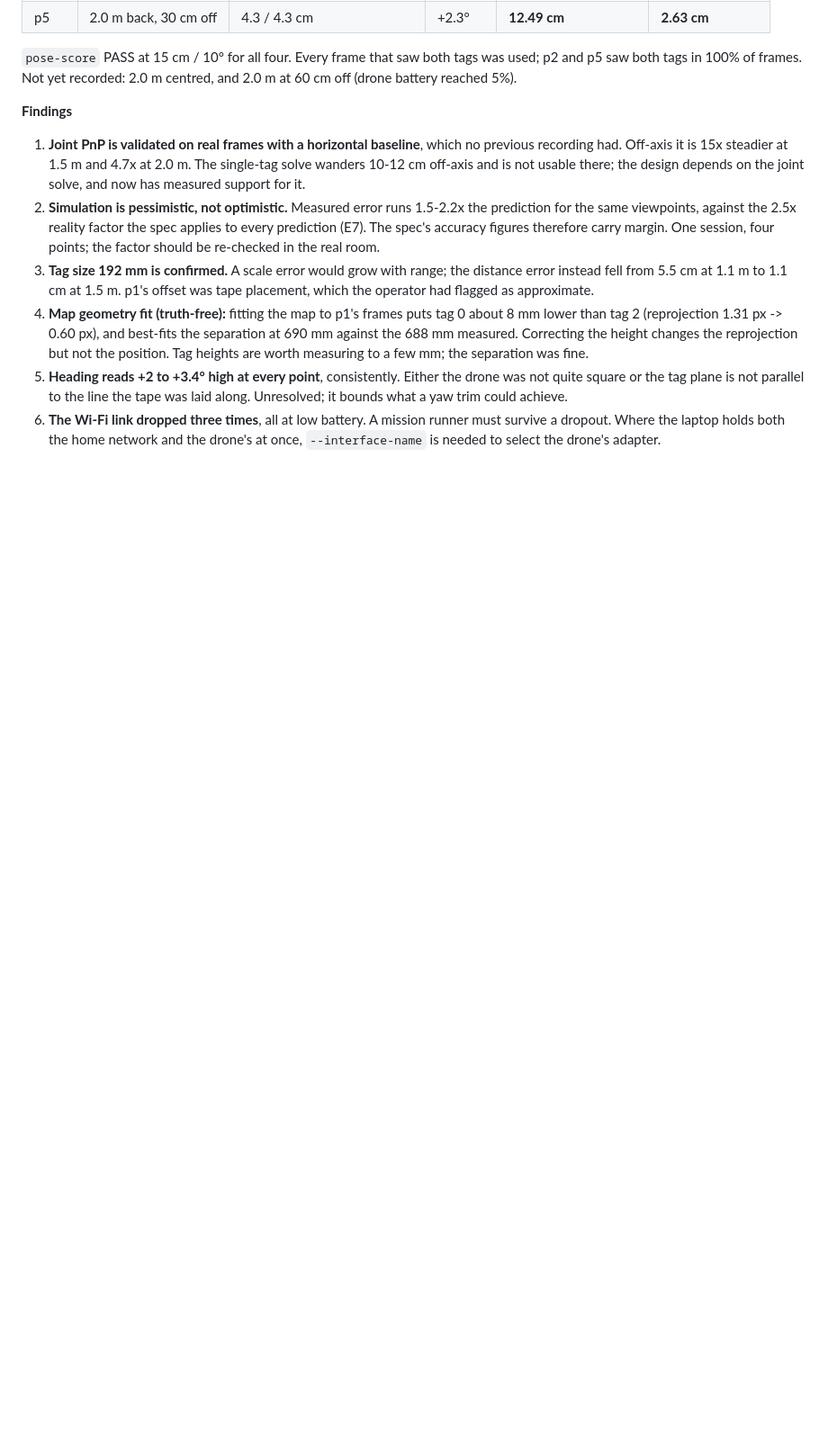
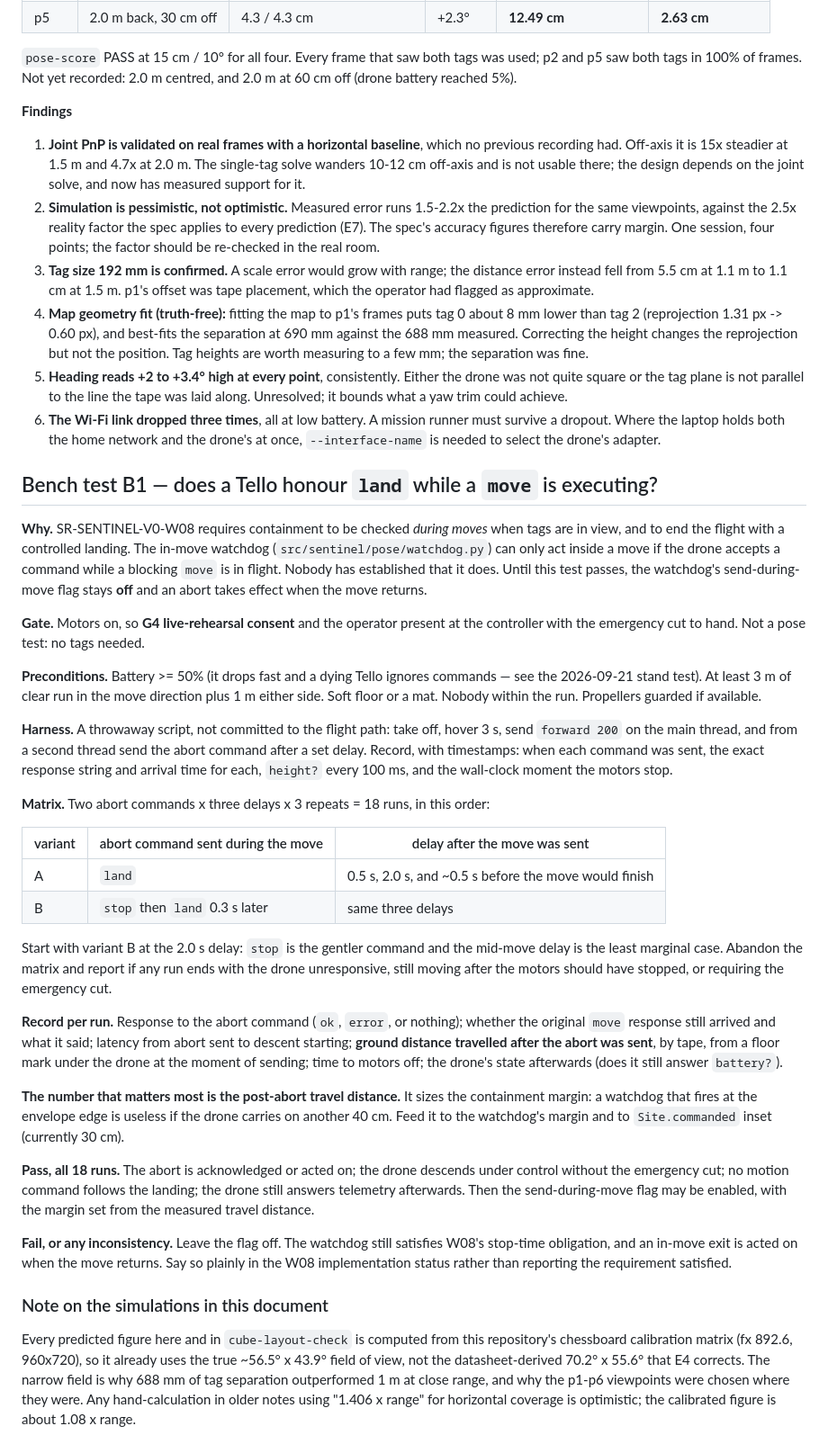
Before and after one commit to Cols77/SENTINEL, a Markdown page: docs/wp5-rehearsal-manifest.md, the part around the change. Shown at 90% size. Rendered like a GitHub page; blank space fills up the shorter version.

Commit message:
docs(wp5): bench test B1 - does a Tello honour land during a move (W08 prerequisite)
Co-Authored-By: Claude Opus 5 <noreply@anthropic.com>

```diff
--- a/docs/wp5-rehearsal-manifest.md
+++ b/docs/wp5-rehearsal-manifest.md
@@ -282,3 +282,62 @@ p2 and p5 saw both tags in 100% of frames. Not yet recorded: 2.0 m centred, and
 6. **The Wi-Fi link dropped three times**, all at low battery. A mission runner must
    survive a dropout. Where the laptop holds both the home network and the drone's at
    once, `--interface-name` is needed to select the drone's adapter.
+
+## Bench test B1 — does a Tello honour `land` while a `move` is executing?
+
+**Why.** SR-SENTINEL-V0-W08 requires containment to be checked *during moves* when tags are in
+view, and to end the flight with a controlled landing. The in-move watchdog
+(`src/sentinel/pose/watchdog.py`) can only act inside a move if the drone accepts a command while a
+blocking `move` is in flight. Nobody has established that it does. Until this test passes, the
+watchdog's send-during-move flag stays **off** and an abort takes effect when the move returns.
+
+**Gate.** Motors on, so **G4 live-rehearsal consent** and the operator present at the controller
+with the emergency cut to hand. Not a pose test: no tags needed.
+
+**Preconditions.** Battery >= 50% (it drops fast and a dying Tello ignores commands — see the
+2026-09-21 stand test). At least 3 m of clear run in the move direction plus 1 m either side.
+Soft floor or a mat. Nobody within the run. Propellers guarded if available.
+
+**Harness.** A throwaway script, not committed to the flight path: take off, hover 3 s, send
+`forward 200` on the main thread, and from a second thread send the abort command after a set
+delay. Record, with timestamps: when each command was sent, the exact response string and arrival
+time for each, `height?` every 100 ms, and the wall-clock moment the motors stop.
+
+**Matrix.** Two abort commands x three delays x 3 repeats = 18 runs, in this order:
+
+| variant | abort command sent during the move | delay after the move was sent |
+|---|---|---|
+| A | `land` | 0.5 s, 2.0 s, and ~0.5 s before the move would finish |
+| B | `stop` then `land` 0.3 s later | same three delays |
+
+Start with variant B at the 2.0 s delay: `stop` is the gentler command and the mid-move delay is
+the least marginal case. Abandon the matrix and report if any run ends with the drone unresponsive,
+still moving after the motors should have stopped, or requiring the emergency cut.
+
+**Record per run.** Response to the abort command (`ok`, `error`, or nothing); whether the original
+`move` response still arrived and what it said; latency from abort sent to descent starting;
+**ground distance travelled after the abort was sent**, by tape, from a floor mark under the drone
+at the moment of sending; time to motors off; the drone's state afterwards (does it still answer
+`battery?`).
+
+**The number that matters most is the post-abort travel distance.** It sizes the containment
+margin: a watchdog that fires at the envelope edge is useless if the drone carries on another 40 cm.
+Feed it to the watchdog's margin and to `Site.commanded` inset (currently 30 cm).
+
+**Pass, all 18 runs.** The abort is acknowledged or acted on; the drone descends under control
+without the emergency cut; no motion command follows the landing; the drone still answers telemetry
+afterwards. Then the send-during-move flag may be enabled, with the margin set from the measured
+travel distance.
+
+**Fail, or any inconsistency.** Leave the flag off. The watchdog still satisfies W08's
+stop-time obligation, and an in-move exit is acted on when the move returns. Say so plainly in the
+W08 implementation status rather than reporting the requirement satisfied.
+
+### Note on the simulations in this document
+
+Every predicted figure here and in `cube-layout-check` is computed from this repository's chessboard
+calibration matrix (fx 892.6, 960x720), so it already uses the true ~56.5° x 43.9° field of view,
+not the datasheet-derived 70.2° x 55.6° that E4 corrects. The narrow field is why 688 mm of tag
+separation outperformed 1 m at close range, and why the p1-p6 viewpoints were chosen where they
+were. Any hand-calculation in older notes using "1.406 x range" for horizontal coverage is
+optimistic; the calibrated figure is about 1.08 x range.
```
